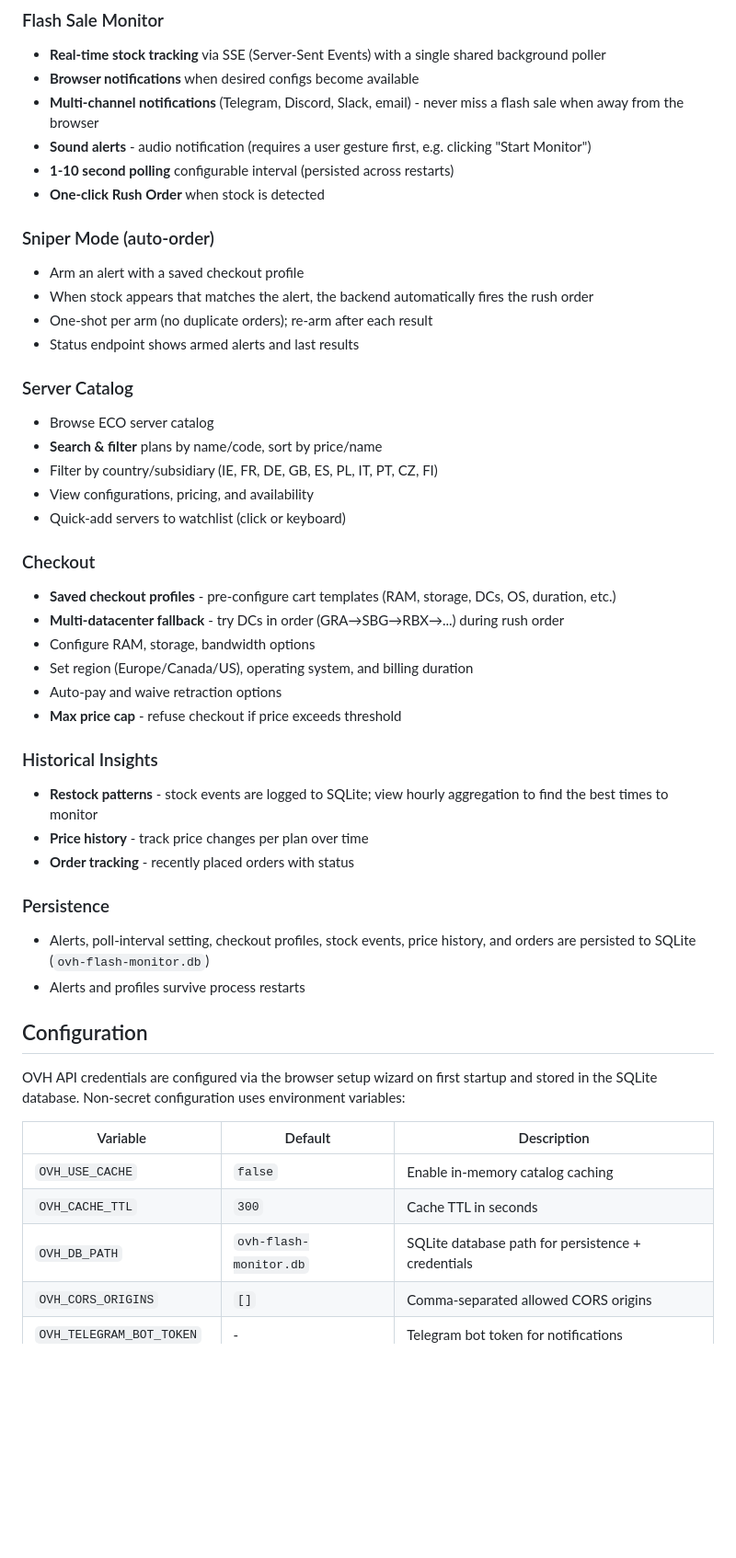
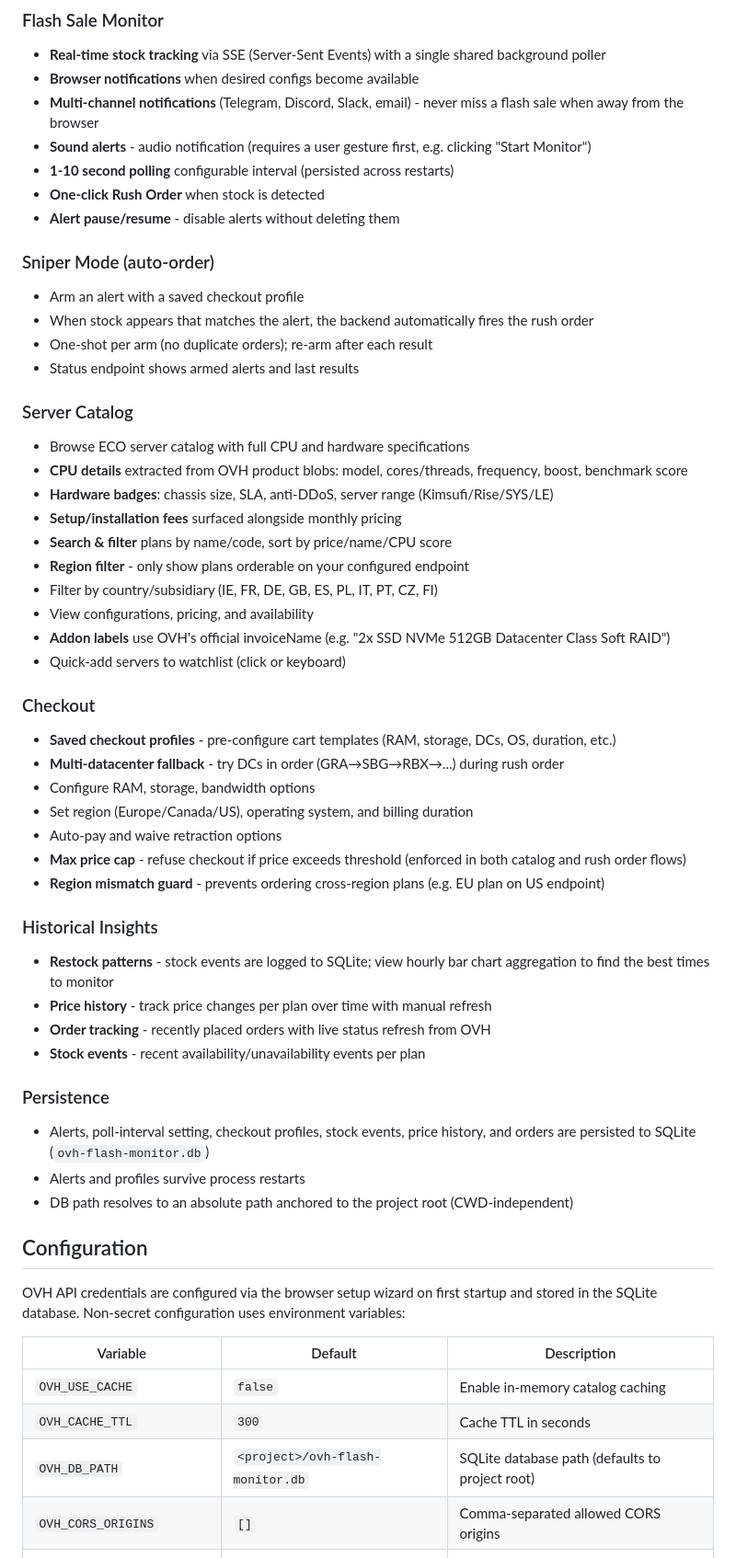
Before and after one commit to JuggyMcNutty/ecovibe, a Markdown page: README.md, the part around one of its changes. Shown at 92% size. Drawn GitHub-style; blank space fills up the shorter version.

```diff
--- a/README.md
+++ b/README.md
@@ -46,6 +46,7 @@ pip install -r requirements-dev.txt
 - **Sound alerts** - audio notification (requires a user gesture first, e.g. clicking "Start Monitor")
 - **1-10 second polling** configurable interval (persisted across restarts)
 - **One-click Rush Order** when stock is detected
+- **Alert pause/resume** - disable alerts without deleting them
 
 ### Sniper Mode (auto-order)
 - Arm an alert with a saved checkout profile
@@ -54,10 +55,15 @@ pip install -r requirements-dev.txt
 - Status endpoint shows armed alerts and last results
 
 ### Server Catalog
-- Browse ECO server catalog
-- **Search & filter** plans by name/code, sort by price/name
+- Browse ECO server catalog with full CPU and hardware specifications
+- **CPU details** extracted from OVH product blobs: model, cores/threads, frequency, boost, benchmark score
+- **Hardware badges**: chassis size, SLA, anti-DDoS, server range (Kimsufi/Rise/SYS/LE)
+- **Setup/installation fees** surfaced alongside monthly pricing
+- **Search & filter** plans by name/code, sort by price/name/CPU score
+- **Region filter** - only show plans orderable on your configured endpoint
 - Filter by country/subsidiary (IE, FR, DE, GB, ES, PL, IT, PT, CZ, FI)
 - View configurations, pricing, and availability
+- **Addon labels** use OVH's official invoiceName (e.g. "2x SSD NVMe 512GB Datacenter Class Soft RAID")
 - Quick-add servers to watchlist (click or keyboard)
 
 ### Checkout
@@ -66,16 +72,19 @@ pip install -r requirements-dev.txt
 - Configure RAM, storage, bandwidth options
 - Set region (Europe/Canada/US), operating system, and billing duration
 - Auto-pay and waive retraction options
-- **Max price cap** - refuse checkout if price exceeds threshold
+- **Max price cap** - refuse checkout if price exceeds threshold (enforced in both catalog and rush order flows)
+- **Region mismatch guard** - prevents ordering cross-region plans (e.g. EU plan on US endpoint)
 
 ### Historical Insights
-- **Restock patterns** - stock events are logged to SQLite; view hourly aggregation to find the best times to monitor
-- **Price history** - track price changes per plan over time
-- **Order tracking** - recently placed orders with status
+- **Restock patterns** - stock events are logged to SQLite; view hourly bar chart aggregation to find the best times to monitor
+- **Price history** - track price changes per plan over time with manual refresh
+- **Order tracking** - recently placed orders with live status refresh from OVH
+- **Stock events** - recent availability/unavailability events per plan
 
 ### Persistence
 - Alerts, poll-interval setting, checkout profiles, stock events, price history, and orders are persisted to SQLite (`ovh-flash-monitor.db`)
 - Alerts and profiles survive process restarts
+- DB path resolves to an absolute path anchored to the project root (CWD-independent)
 
 ## Configuration
 
@@ -87,7 +96,7 @@ environment variables:
 |----------|---------|-------------|
 | `OVH_USE_CACHE` | `false` | Enable in-memory catalog caching |
 | `OVH_CACHE_TTL` | `300` | Cache TTL in seconds |
-| `OVH_DB_PATH` | `ovh-flash-monitor.db` | SQLite database path for persistence + credentials |
+| `OVH_DB_PATH` | `<project>/ovh-flash-monitor.db` | SQLite database path (defaults to project root) |
 | `OVH_CORS_ORIGINS` | `[]` | Comma-separated allowed CORS origins |
 | `OVH_TELEGRAM_BOT_TOKEN` | - | Telegram bot token for notifications |
 | `OVH_TELEGRAM_CHAT_ID` | - | Telegram chat ID to receive alerts |
```
Also changed, not shown: other parts of README.md (+21 -14 lines), AGENTS.md (+35 -10 lines).
